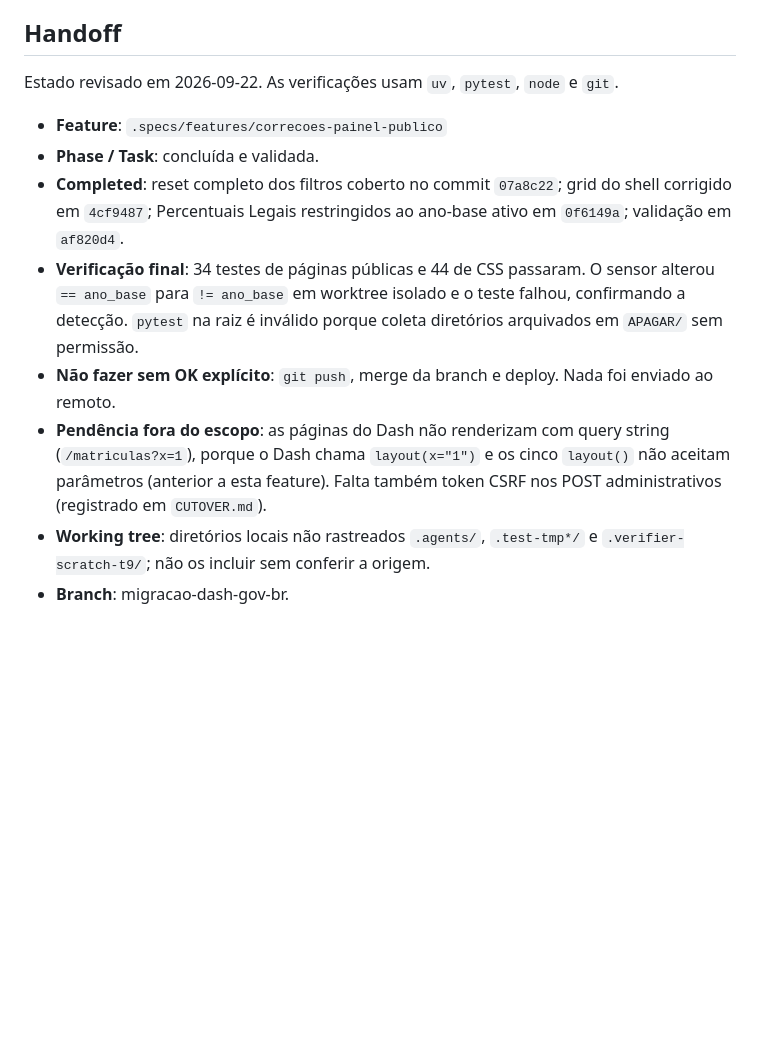
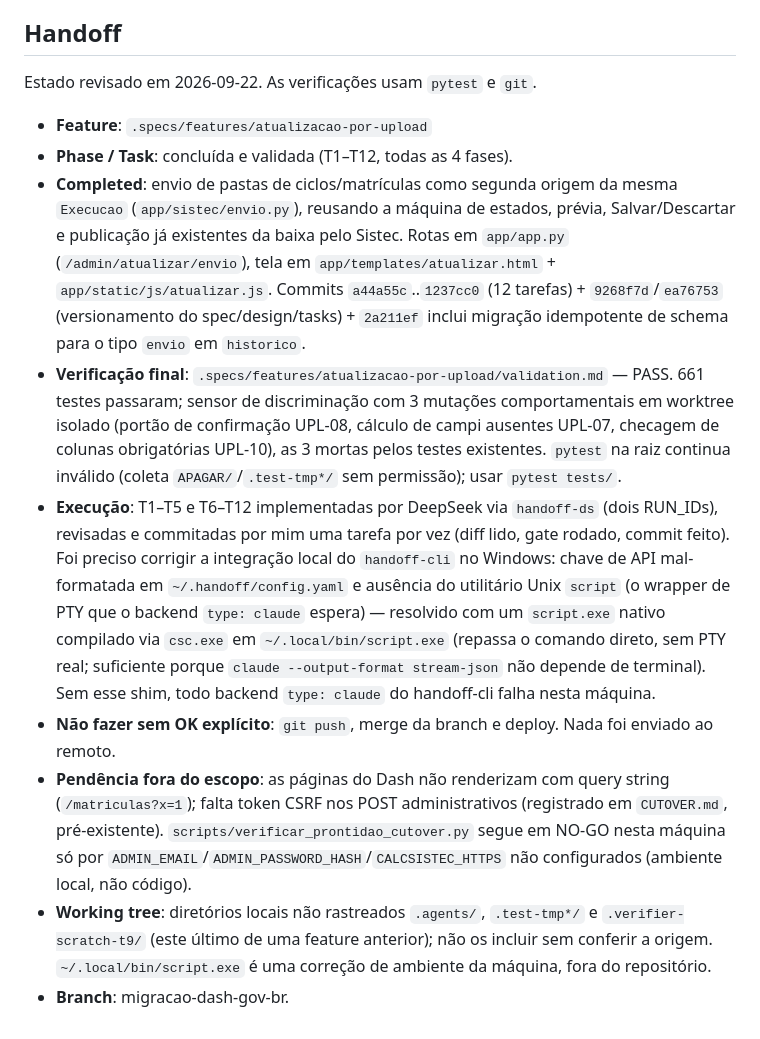
Before and after one commit to fabiodinizrossi/CalcSISTEC, a Markdown page: .specs/STATE.md, the part around the change. Rendered like a GitHub page; blank space fills up the shorter version.

Commit message:
docs(specs): valida a atualizacao-por-upload e fecha o handoff
Verifier independente (author != verifier): outcome check ancorado nos 14
requisitos com evidência file:line, sensor de discriminação com 3 mutações
comportamentais em worktree isolado (todas mortas pelos testes existentes),
suíte completa (661 passed) e gate de conclusão (validate_state.py) verdes.
Veredito: PASS. Handoff em STATE.md atualizado para a próxima sessão.

Co-Authored-By: Claude Sonnet 5 <noreply@anthropic.com>

```diff
--- a/.specs/STATE.md
+++ b/.specs/STATE.md
@@ -44,13 +44,14 @@
 
 ## Handoff
 
-Estado revisado em 2026-09-22. As verificações usam `uv`, `pytest`, `node` e `git`.
+Estado revisado em 2026-09-22. As verificações usam `pytest` e `git`.
 
-- **Feature**: `.specs/features/correcoes-painel-publico`
-- **Phase / Task**: concluída e validada.
-- **Completed**: reset completo dos filtros coberto no commit `07a8c22`; grid do shell corrigido em `4cf9487`; Percentuais Legais restringidos ao ano-base ativo em `0f6149a`; validação em `af820d4`.
-- **Verificação final**: 34 testes de páginas públicas e 44 de CSS passaram. O sensor alterou `== ano_base` para `!= ano_base` em worktree isolado e o teste falhou, confirmando a detecção. `pytest` na raiz é inválido porque coleta diretórios arquivados em `APAGAR/` sem permissão.
+- **Feature**: `.specs/features/atualizacao-por-upload`
+- **Phase / Task**: concluída e validada (T1–T12, todas as 4 fases).
+- **Completed**: envio de pastas de ciclos/matrículas como segunda origem da mesma `Execucao` (`app/sistec/envio.py`), reusando a máquina de estados, prévia, Salvar/Descartar e publicação já existentes da baixa pelo Sistec. Rotas em `app/app.py` (`/admin/atualizar/envio`), tela em `app/templates/atualizar.html` + `app/static/js/atualizar.js`. Commits `a44a55c`..`1237cc0` (12 tarefas) + `9268f7d`/`ea76753` (versionamento do spec/design/tasks) + `2a211ef` inclui migração idempotente de schema para o tipo `envio` em `historico`.
+- **Verificação final**: `.specs/features/atualizacao-por-upload/validation.md` — PASS. 661 testes passaram; sensor de discriminação com 3 mutações comportamentais em worktree isolado (portão de confirmação UPL-08, cálculo de campi ausentes UPL-07, checagem de colunas obrigatórias UPL-10), as 3 mortas pelos testes existentes. `pytest` na raiz continua inválido (coleta `APAGAR/`/`.test-tmp*/` sem permissão); usar `pytest tests/`.
+- **Execução**: T1–T5 e T6–T12 implementadas por DeepSeek via `handoff-ds` (dois RUN_IDs), revisadas e commitadas por mim uma tarefa por vez (diff lido, gate rodado, commit feito). Foi preciso corrigir a integração local do `handoff-cli` no Windows: chave de API mal-formatada em `~/.handoff/config.yaml` e ausência do utilitário Unix `script` (o wrapper de PTY que o backend `type: claude` espera) — resolvido com um `script.exe` nativo compilado via `csc.exe` em `~/.local/bin/script.exe` (repassa o comando direto, sem PTY real; suficiente porque `claude --output-format stream-json` não depende de terminal). Sem esse shim, todo backend `type: claude` do handoff-cli falha nesta máquina.
 - **Não fazer sem OK explícito**: `git push`, merge da branch e deploy. Nada foi enviado ao remoto.
-- **Pendência fora do escopo**: as páginas do Dash não renderizam com query string (`/matriculas?x=1`), porque o Dash chama `layout(x="1")` e os cinco `layout()` não aceitam parâmetros (anterior a esta feature). Falta também token CSRF nos POST administrativos (registrado em `CUTOVER.md`).
-- **Working tree**: diretórios locais não rastreados `.agents/`, `.test-tmp*/` e `.verifier-scratch-t9/`; não os incluir sem conferir a origem.
+- **Pendência fora do escopo**: as páginas do Dash não renderizam com query string (`/matriculas?x=1`); falta token CSRF nos POST administrativos (registrado em `CUTOVER.md`, pré-existente). `scripts/verificar_prontidao_cutover.py` segue em NO-GO nesta máquina só por `ADMIN_EMAIL`/`ADMIN_PASSWORD_HASH`/`CALCSISTEC_HTTPS` não configurados (ambiente local, não código).
+- **Working tree**: diretórios locais não rastreados `.agents/`, `.test-tmp*/` e `.verifier-scratch-t9/` (este último de uma feature anterior); não os incluir sem conferir a origem. `~/.local/bin/script.exe` é uma correção de ambiente da máquina, fora do repositório.
 - **Branch**: migracao-dash-gov-br.
```
Also changed, not shown: 1 other file.
